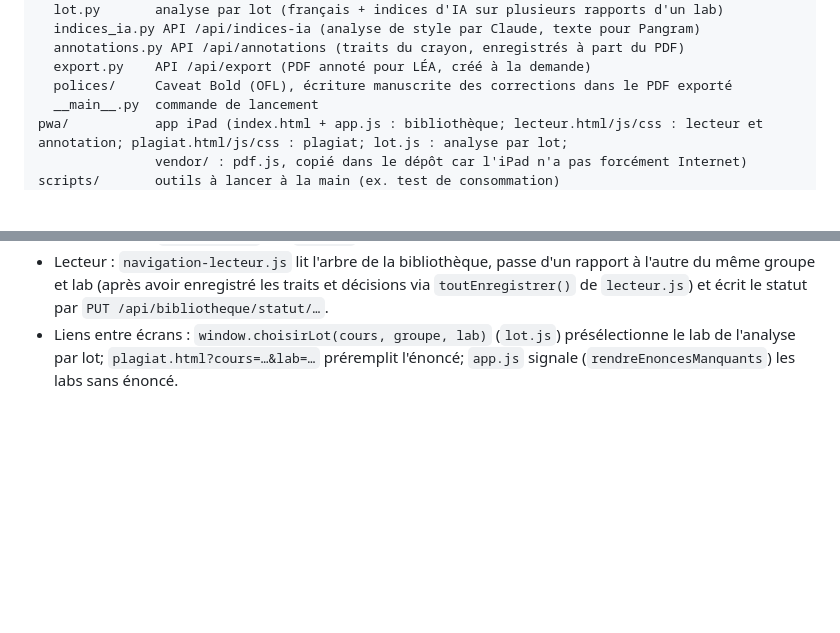
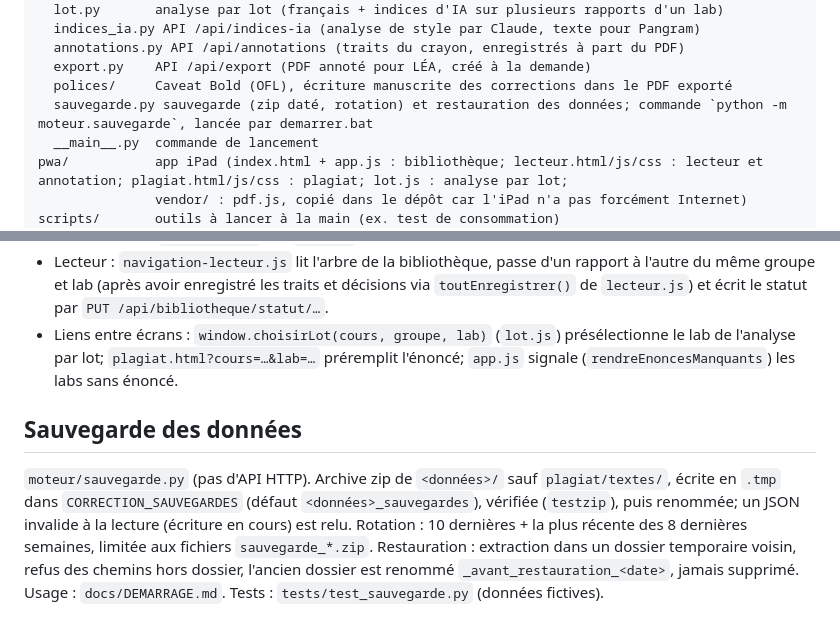
Before and after one commit to KingMoule/app_correction_gg, a Markdown page: docs/ARCHITECTURE.md, 2 parts joined by grey strips. Rendered like a GitHub page; blank space fills up the shorter version.

```diff
--- a/docs/ARCHITECTURE.md
+++ b/docs/ARCHITECTURE.md
@@ -25,6 +25,7 @@ moteur/        API et logique (un module par fonction)
   annotations.py API /api/annotations (traits du crayon, enregistrés à part du PDF)
   export.py    API /api/export (PDF annoté pour LÉA, créé à la demande)
   polices/     Caveat Bold (OFL), écriture manuscrite des corrections dans le PDF exporté
+  sauvegarde.py sauvegarde (zip daté, rotation) et restauration des données; commande `python -m moteur.sauvegarde`, lancée par demarrer.bat
   __main__.py  commande de lancement
 pwa/           app iPad (index.html + app.js : bibliothèque; lecteur.html/js/css : lecteur et annotation; plagiat.html/js/css : plagiat; lot.js : analyse par lot;
                vendor/ : pdf.js, copié dans le dépôt car l'iPad n'a pas forcément Internet)
@@ -127,3 +128,6 @@ Coéquipiers : à l'import, les étudiants du cours dont le nom ET le prénom fi
 - Navigation : `index.html` est une seule page à quatre vues (`#accueil`, `#biblio`, `#importer`, `#outils`) commutées par `aller()` dans `app.js` (adresse `/#biblio` possible). Le lecteur garde le dernier rapport ouvert dans le `localStorage` (clé `dernier`) pour « Continuer ».
 - Lecteur : `navigation-lecteur.js` lit l'arbre de la bibliothèque, passe d'un rapport à l'autre du même groupe et lab (après avoir enregistré les traits et décisions via `toutEnregistrer()` de `lecteur.js`) et écrit le statut par `PUT /api/bibliotheque/statut/…`.
 - Liens entre écrans : `window.choisirLot(cours, groupe, lab)` (`lot.js`) présélectionne le lab de l'analyse par lot; `plagiat.html?cours=…&lab=…` préremplit l'énoncé; `app.js` signale (`rendreEnoncesManquants`) les labs sans énoncé.
+
+## Sauvegarde des données
+`moteur/sauvegarde.py` (pas d'API HTTP). Archive zip de `<données>/` sauf `plagiat/textes/`, écrite en `.tmp` dans `CORRECTION_SAUVEGARDES` (défaut `<données>_sauvegardes`), vérifiée (`testzip`), puis renommée; un JSON invalide à la lecture (écriture en cours) est relu. Rotation : 10 dernières + la plus récente des 8 dernières semaines, limitée aux fichiers `sauvegarde_*.zip`. Restauration : extraction dans un dossier temporaire voisin, refus des chemins hors dossier, l'ancien dossier est renommé `_avant_restauration_<date>`, jamais supprimé. Usage : `docs/DEMARRAGE.md`. Tests : `tests/test_sauvegarde.py` (données fictives).
```
Also changed, not shown: docs/DEMARRAGE.md (+24 -0 lines), docs/PLAN.md (+1 -0 lines).
